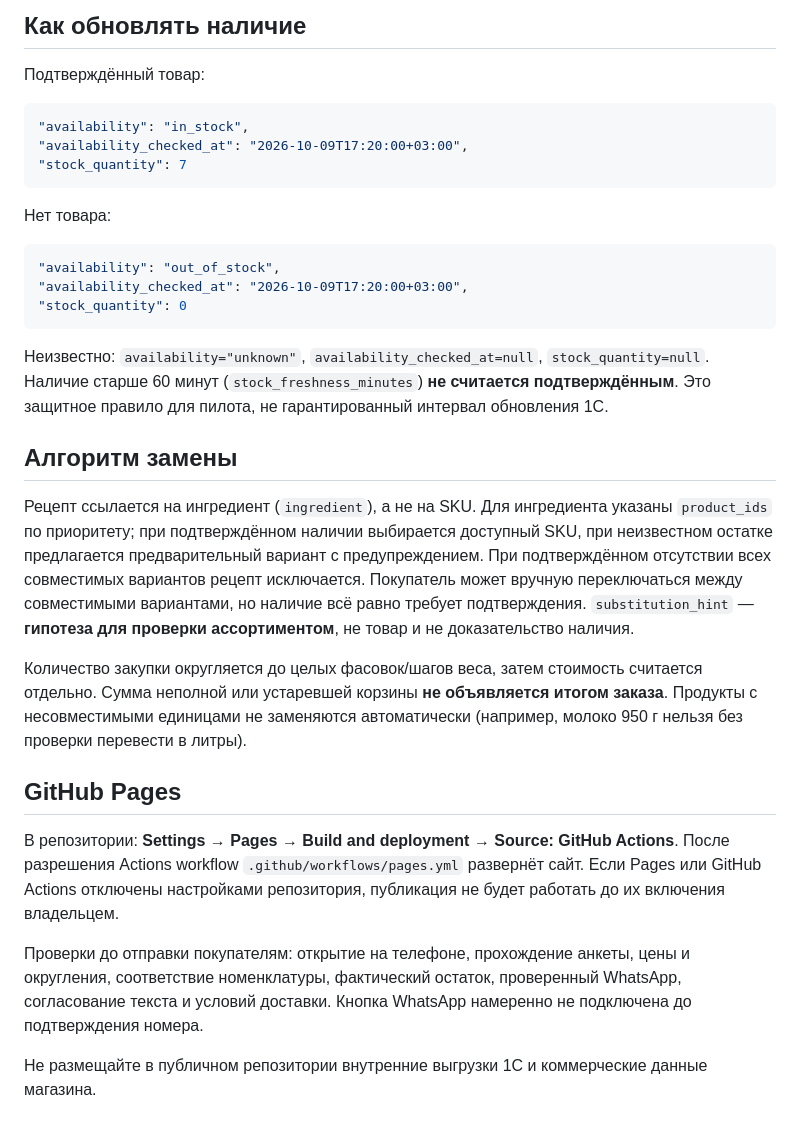
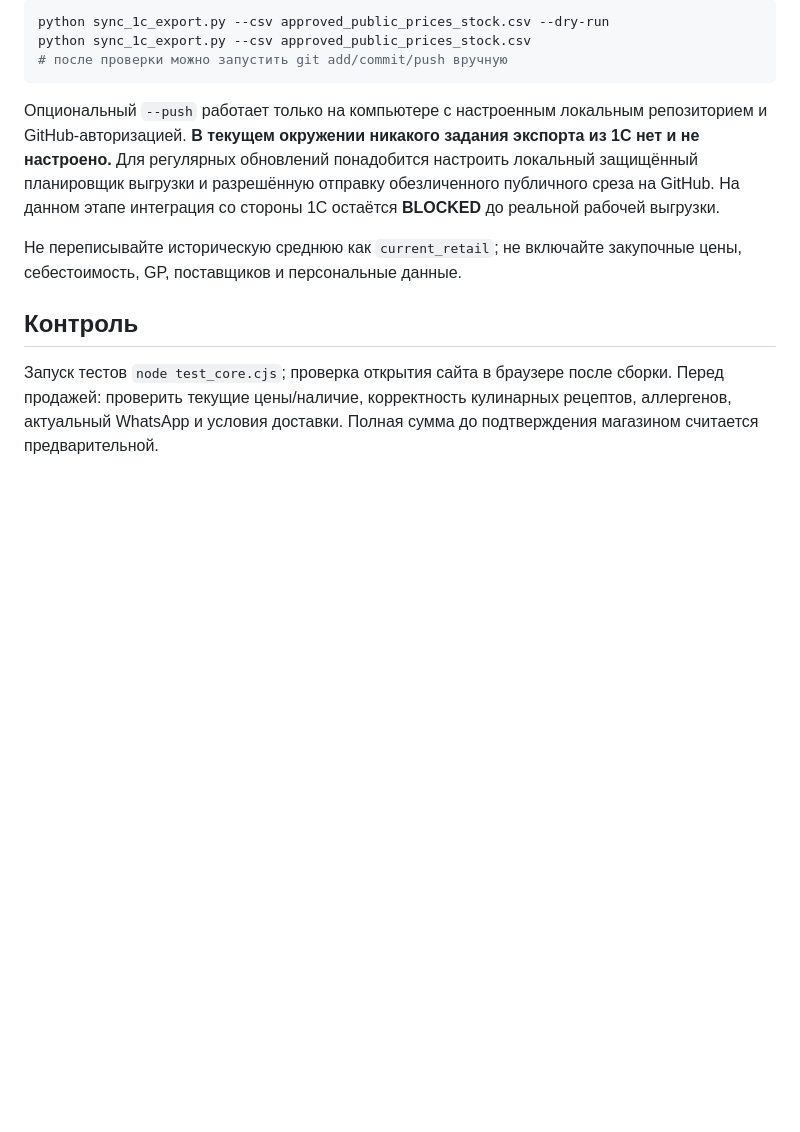
Before and after one commit to shmlr/palleta-menu, a Markdown page: README.md, the part around one of its changes. Drawn GitHub-style; blank space fills up the shorter version.

````diff
--- a/README.md
+++ b/README.md
@@ -26,34 +46,14 @@
 
-## Как обновлять наличие
-
-Подтверждённый товар:
-
-```json
-"availability": "in_stock",
-"availability_checked_at": "2026-10-09T17:20:00+03:00",
-"stock_quantity": 7
+```bash
+python sync_1c_export.py --csv approved_public_prices_stock.csv --dry-run
+python sync_1c_export.py --csv approved_public_prices_stock.csv
+# после проверки можно запустить git add/commit/push вручную
 ```
 
-Нет товара:
+Опциональный `--push` работает только на компьютере с настроенным локальным репозиторием и GitHub-авторизацией. **В текущем окружении никакого задания экспорта из 1С нет и не настроено.** Для регулярных обновлений понадобится настроить локальный защищённый планировщик выгрузки и разрешённую отправку обезличенного публичного среза на GitHub. На данном этапе интеграция со стороны 1С остаётся **BLOCKED** до реальной рабочей выгрузки.
 
-```json
-"availability": "out_of_stock",
-"availability_checked_at": "2026-10-09T17:20:00+03:00",
-"stock_quantity": 0
-```
+Не переписывайте историческую среднюю как `current_retail`; не включайте закупочные цены, себестоимость, GP, поставщиков и персональные данные.
 
-Неизвестно: `availability="unknown"`, `availability_checked_at=null`, `stock_quantity=null`. Наличие старше 60 минут (`stock_freshness_minutes`) **не считается подтверждённым**. Это защитное правило для пилота, не гарантированный интервал обновления 1С.
+## Контроль
 
-## Алгоритм замены
-
-Рецепт ссылается на ингредиент (`ingredient`), а не на SKU. Для ингредиента указаны `product_ids` по приоритету; при подтверждённом наличии выбирается доступный SKU, при неизвестном остатке предлагается предварительный вариант с предупреждением. При подтверждённом отсутствии всех совместимых вариантов рецепт исключается. Покупатель может вручную переключаться между совместимыми вариантами, но наличие всё равно требует подтверждения. `substitution_hint` — **гипотеза для проверки ассортиментом**, не товар и не доказательство наличия.
-
-Количество закупки округляется до целых фасовок/шагов веса, затем стоимость считается отдельно. Сумма неполной или устаревшей корзины **не объявляется итогом заказа**. Продукты с несовместимыми единицами не заменяются автоматически (например, молоко 950 г нельзя без проверки перевести в литры).
-
-## GitHub Pages
-
-В репозитории: **Settings → Pages → Build and deployment → Source: GitHub Actions**. После разрешения Actions workflow `.github/workflows/pages.yml` развернёт сайт. Если Pages или GitHub Actions отключены настройками репозитория, публикация не будет работать до их включения владельцем.
-
-Проверки до отправки покупателям: открытие на телефоне, прохождение анкеты, цены и округления, соответствие номенклатуры, фактический остаток, проверенный WhatsApp, согласование текста и условий доставки. Кнопка WhatsApp намеренно не подключена до подтверждения номера.
-
-Не размещайте в публичном репозитории внутренние выгрузки 1С и коммерческие данные магазина.
+Запуск тестов `node test_core.cjs`; проверка открытия сайта в браузере после сборки. Перед продажей: проверить текущие цены/наличие, корректность кулинарных рецептов, аллергенов, актуальный WhatsApp и условия доставки. Полная сумма до подтверждения магазином считается предварительной.
````
Also changed, not shown: other parts of README.md (+36 -16 lines).
